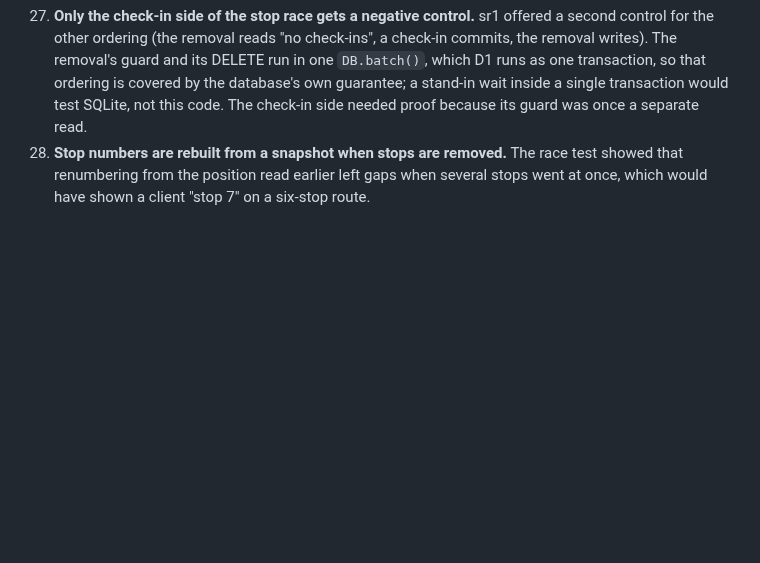
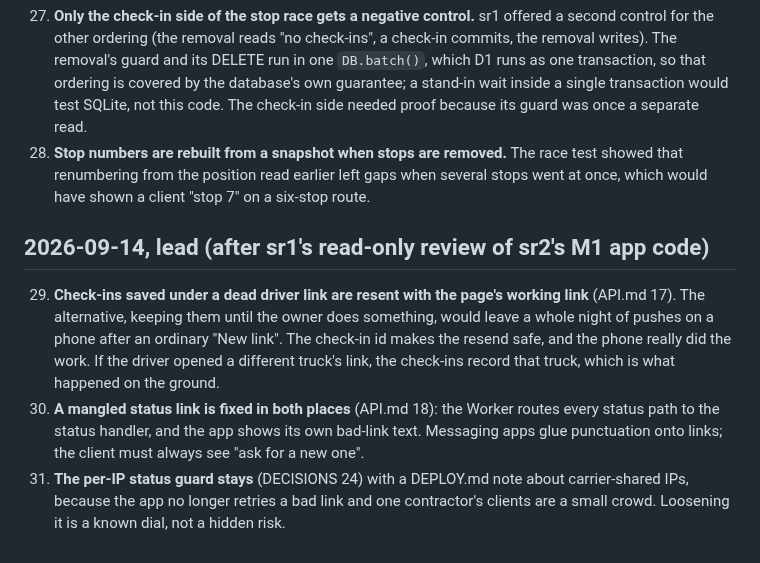
Before and after one commit to alexjpower74-create/snow-route, a Markdown page: DECISIONS.md, the part around the change. GitHub-like rendering; blank space fills up the shorter version.

```diff
--- a/DECISIONS.md
+++ b/DECISIONS.md
@@ -87,3 +87,14 @@ Alexander was asleep for this build; every real call is written here with its re
     transaction would test SQLite, not this code. The check-in side needed proof because its guard was once a separate read.
 28. **Stop numbers are rebuilt from a snapshot when stops are removed.** The race test showed that renumbering from the position read
     earlier left gaps when several stops went at once, which would have shown a client "stop 7" on a six-stop route.
+
+## 2026-09-14, lead (after sr1's read-only review of sr2's M1 app code)
+
+29. **Check-ins saved under a dead driver link are resent with the page's working link** (API.md 17). The alternative, keeping them
+    until the owner does something, would leave a whole night of pushes on a phone after an ordinary "New link". The check-in id makes
+    the resend safe, and the phone really did the work. If the driver opened a different truck's link, the check-ins record that truck,
+    which is what happened on the ground.
+30. **A mangled status link is fixed in both places** (API.md 18): the Worker routes every status path to the status handler, and the
+    app shows its own bad-link text. Messaging apps glue punctuation onto links; the client must always see "ask for a new one".
+31. **The per-IP status guard stays** (DECISIONS 24) with a DEPLOY.md note about carrier-shared IPs, because the app no longer retries a
+    bad link and one contractor's clients are a small crowd. Loosening it is a known dial, not a hidden risk.
```
Also changed, not shown: docs/API.md (+13 -0 lines), docs/DEPLOY.md (+4 -0 lines).
